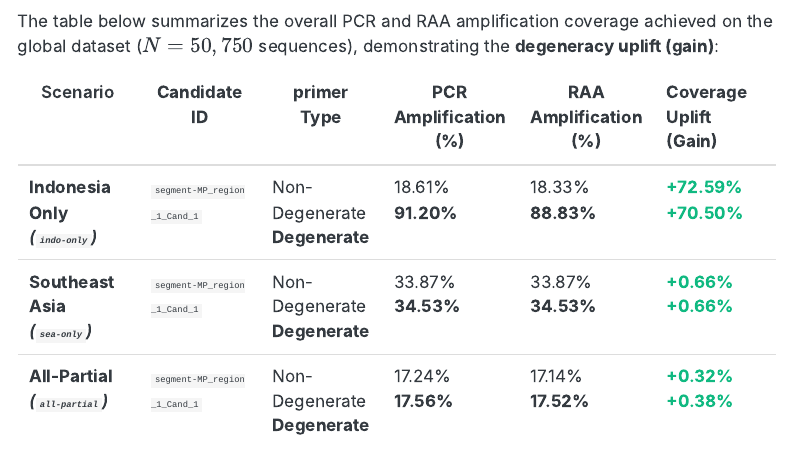
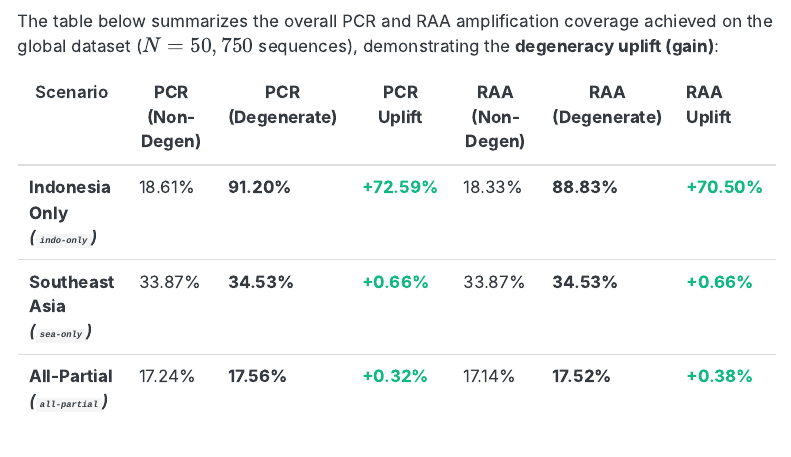
Before and after one commit to lab-biotek-bio-ugm/pandemic_prep_idn, a Quarto document (report/results_performance.qmd): the page in a window 1100 px wide, from 400 px down. Rendered offline with R 4.5, knitr and Pandoc in place of Quarto, with nearby package versions; menus at the side of the page are left out.

Commit message:
docs(report): refine performance table layout separating PCR and RAA metrics

```diff
--- a/report/results_performance.qmd
+++ b/report/results_performance.qmd
@@ -14,11 +14,11 @@ To verify the necessity of IUPAC degenerate bases, all candidate sets were evalu
 
 The table below summarizes the overall PCR and RAA amplification coverage achieved on the global dataset ($N=50,750$ sequences), demonstrating the **degeneracy uplift (gain)**:
 
-| Scenario | Candidate ID | primer Type | PCR Amplification (%) | RAA Amplification (%) | Coverage Uplift (Gain) |
-|---|---|---|---|---|---|
-| **Indonesia Only** <br> *(`indo-only`)* | `segment-MP_region_1_Cand_1` | Non-Degenerate <br> **Degenerate** | 18.61% <br> **91.20%** | 18.33% <br> **88.83%** | <span style="color: #10b981; font-weight: bold;">+72.59%</span> <br> <span style="color: #10b981; font-weight: bold;">+70.50%</span> |
-| **Southeast Asia** <br> *(`sea-only`)* | `segment-MP_region_1_Cand_1` | Non-Degenerate <br> **Degenerate** | 33.87% <br> **34.53%** | 33.87% <br> **34.53%** | <span style="color: #10b981; font-weight: bold;">+0.66%</span> <br> <span style="color: #10b981; font-weight: bold;">+0.66%</span> |
-| **All-Partial** <br> *(`all-partial`)* | `segment-MP_region_1_Cand_1` | Non-Degenerate <br> **Degenerate** | 17.24% <br> **17.56%** | 17.14% <br> **17.52%** | <span style="color: #10b981; font-weight: bold;">+0.32%</span> <br> <span style="color: #10b981; font-weight: bold;">+0.38%</span> |
+| Scenario | PCR (Non-Degen) | PCR (Degenerate) | PCR Uplift | RAA (Non-Degen) | RAA (Degenerate) | RAA Uplift |
+|---|---|---|---|---|---|---|
+| **Indonesia Only** <br> *(`indo-only`)* | 18.61% | **91.20%** | <span style="color: #10b981; font-weight: bold;">+72.59%</span> | 18.33% | **88.83%** | <span style="color: #10b981; font-weight: bold;">+70.50%</span> |
+| **Southeast Asia** <br> *(`sea-only`)* | 33.87% | **34.53%** | <span style="color: #10b981; font-weight: bold;">+0.66%</span> | 33.87% | **34.53%** | <span style="color: #10b981; font-weight: bold;">+0.66%</span> |
+| **All-Partial** <br> *(`all-partial`)* | 17.24% | **17.56%** | <span style="color: #10b981; font-weight: bold;">+0.32%</span> | 17.14% | **17.52%** | <span style="color: #10b981; font-weight: bold;">+0.38%</span> |
 
 ### Key Findings:
 *   **The Degeneracy Necessity**: For the `indo-only` design, removing degenerate bases collapses the coverage from **91.20%** down to **18.61%** (a drop of over 70%). This mathematically proves that degenerate primers are mandatory to handle natural genomic variations in circulating Influenza A strains.
```
Also changed, not shown: 2 other files.
